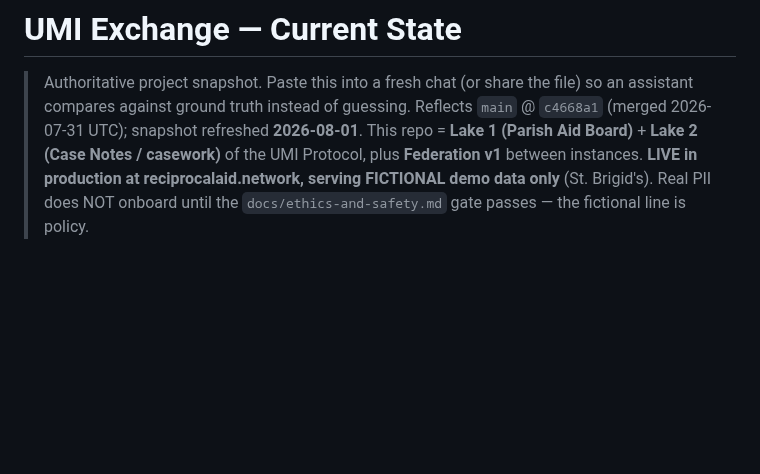
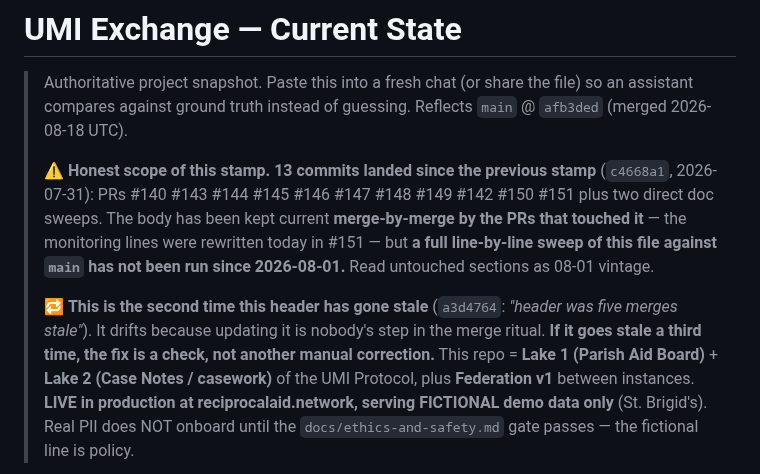
Before and after one commit to p949w6cqh2-boop/umi-exchange, a Markdown page: STATE.md, the part around the change. GitHub-like rendering; blank space fills up the shorter version.

Commit message:
docs(state): refresh the header stamp and say what the refresh does not cover (#152)
The header claimed main @ c4668a1 from 2026-07-31 while main was afb3ded, 13
commits and 18 days later.

What was asked for did not exist. There was no stale open-PR line, because #151
updated STATE.md itself as part of its own diff, so the monitoring section was
already correct. Recorded rather than turned into invented work.

The stamp now states its own scope. A fresh date on this file implies the whole
file was reviewed, and it was not. The body has been kept current merge-by-merge
by the PRs that touched it, but no line-by-line sweep has run since 2026-08-01,
so untouched sections are marked as 08-01 vintage. This matters because the file
exists to be pasted into a fresh chat as ground truth, and a stamp that vouches
for unchecked paragraphs is worse than an honestly old one.

Second occurrence, noted with its receipt: a3d4764 fixed the same drift under the
note "header was five merges stale". It recurs because updating the stamp is not
anybody's step in the merge ritual, so a third occurrence should produce a check
rather than a third manual correction.

```diff
--- a/STATE.md
+++ b/STATE.md
@@ -2,7 +2,17 @@
 
 > Authoritative project snapshot. Paste this into a fresh chat (or share the
 > file) so an assistant compares against ground truth instead of guessing.
-> Reflects `main` @ `c4668a1` (merged 2026-07-31 UTC); snapshot refreshed **2026-08-01**.
+> Reflects `main` @ `afb3ded` (merged 2026-08-18 UTC).
+>
+> ⚠️ **Honest scope of this stamp.** **13 commits landed since the previous stamp** (`c4668a1`,
+> 2026-07-31): PRs #140 #143 #144 #145 #146 #147 #148 #149 #142 #150 #151 plus two direct doc
+> sweeps. The body has been kept current **merge-by-merge by the PRs that touched it** — the
+> monitoring lines were rewritten today in #151 — but **a full line-by-line sweep of this file
+> against `main` has not been run since 2026-08-01.** Read untouched sections as 08-01 vintage.
+>
+> 🔁 **This is the second time this header has gone stale** (`a3d4764`: *"header was five merges
+> stale"*). It drifts because updating it is nobody's step in the merge ritual. **If it goes stale
+> a third time, the fix is a check, not another manual correction.**
 > This repo = **Lake 1 (Parish Aid Board)** + **Lake 2 (Case Notes / casework)** of the UMI
 > Protocol, plus **Federation v1** between instances.
 > **LIVE in production at reciprocalaid.network, serving FICTIONAL demo data only** (St. Brigid's).
```
